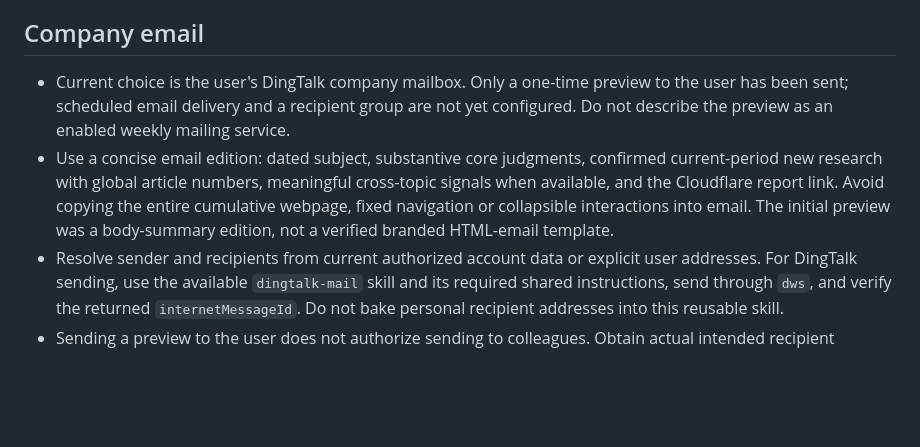
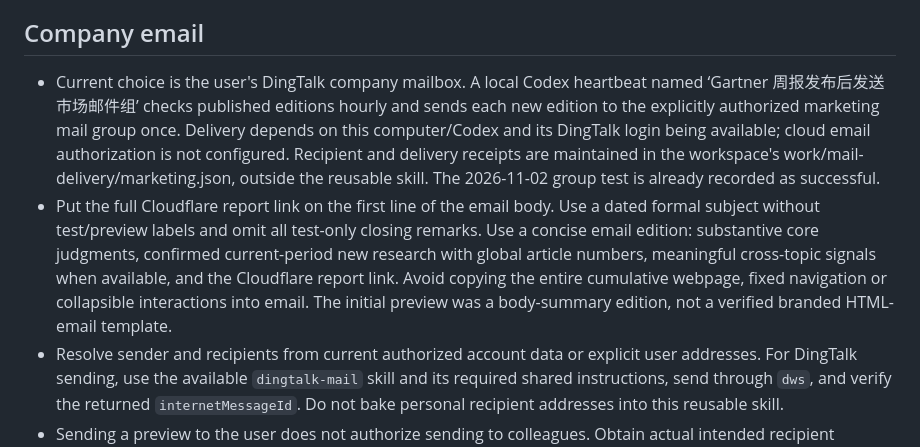
Before and after one commit to yvonneyuan-art/Gartner-Research-Radar-Agent, a Markdown page: skills/gartner-research-radar/SKILL.md, the part around the change. GitHub-like rendering; blank space fills up the shorter version.

Commit message:
Document local post-publication email schedule

```diff
--- a/skills/gartner-research-radar/SKILL.md
+++ b/skills/gartner-research-radar/SKILL.md
@@ -64,8 +64,8 @@ Publish the generated `data/site` directory, then use `notify --base-url https:/
 
 ## Company email
 
-- Current choice is the user's DingTalk company mailbox. Only a one-time preview to the user has been sent; scheduled email delivery and a recipient group are not yet configured. Do not describe the preview as an enabled weekly mailing service.
-- Use a concise email edition: dated subject, substantive core judgments, confirmed current-period new research with global article numbers, meaningful cross-topic signals when available, and the Cloudflare report link. Avoid copying the entire cumulative webpage, fixed navigation or collapsible interactions into email. The initial preview was a body-summary edition, not a verified branded HTML-email template.
+- Current choice is the user's DingTalk company mailbox. A local Codex heartbeat named ‘Gartner 周报发布后发送市场邮件组’ checks published editions hourly and sends each new edition to the explicitly authorized marketing mail group once. Delivery depends on this computer/Codex and its DingTalk login being available; cloud email authorization is not configured. Recipient and delivery receipts are maintained in the workspace's work/mail-delivery/marketing.json, outside the reusable skill. The 2026-11-02 group test is already recorded as successful.
+- Put the full Cloudflare report link on the first line of the email body. Use a dated formal subject without test/preview labels and omit all test-only closing remarks. Use a concise email edition: substantive core judgments, confirmed current-period new research with global article numbers, meaningful cross-topic signals when available, and the Cloudflare report link. Avoid copying the entire cumulative webpage, fixed navigation or collapsible interactions into email. The initial preview was a body-summary edition, not a verified branded HTML-email template.
 - Resolve sender and recipients from current authorized account data or explicit user addresses. For DingTalk sending, use the available `dingtalk-mail` skill and its required shared instructions, send through `dws`, and verify the returned `internetMessageId`. Do not bake personal recipient addresses into this reusable skill.
 - Sending a preview to the user does not authorize sending to colleagues. Obtain actual intended recipient addresses/mail group before enabling a broader mailing. Separate successful, failed and unknown send states; do not blindly resend an uncertain delivery.
 - Local DingTalk login does not establish unattended cloud authorization. Validate a supported persistent cloud authorization method before integrating weekly email; store any credentials in Secrets and keep existing Feishu delivery independent.
```
Also changed, not shown: README.md (+3 -1 lines).
